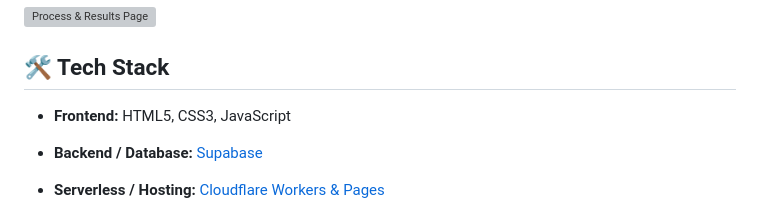
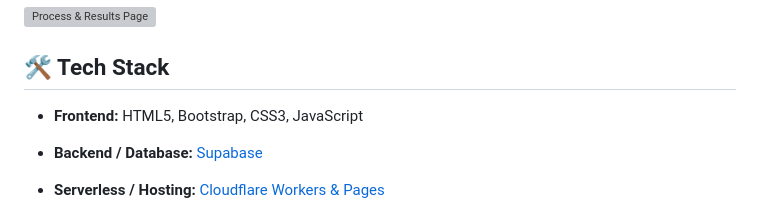
Before and after one commit to MgHla/mmNameSourceCodes, a Markdown page: README.md, the part around the change. Rendered like a GitHub page; grey boxes are pictures that could not be loaded.

Commit message:
Update frontend tech stack to include Bootstrap

```diff
--- a/README.md
+++ b/README.md
@@ -22,7 +22,7 @@
 
 ## 🛠️ Tech Stack
 
--   **Frontend:** HTML5, CSS3, JavaScript
+-   **Frontend:** HTML5, Bootstrap, CSS3, JavaScript
 
 -   **Backend / Database:** [Supabase](https://supabase.com/)
 
```
